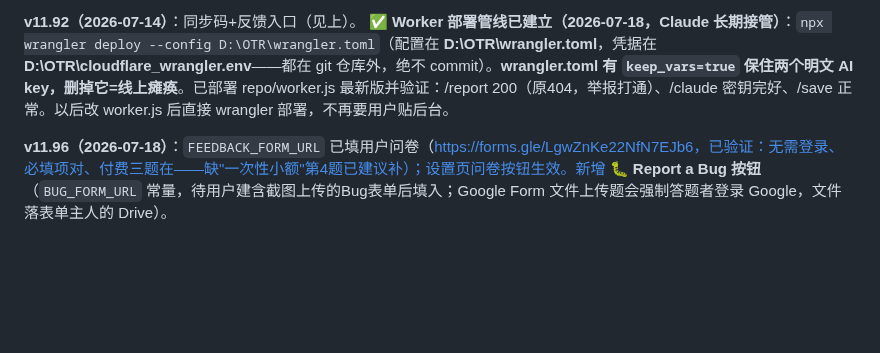
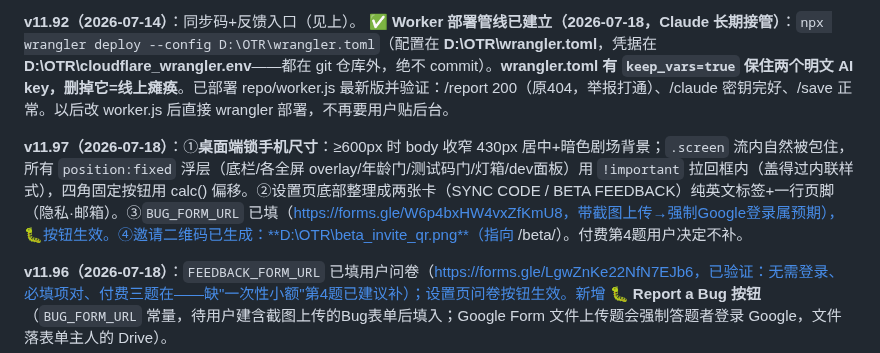
Before and after one commit to liziting2023-boop/off-the-record, a Markdown page: CLAUDE.md, the part around the change. GitHub-like rendering; blank space fills up the shorter version.

Commit message:
docs: CLAUDE.md — v11.97 desktop frame, tidy settings, bug form, QR
Co-Authored-By: Claude Opus 4.8 <noreply@anthropic.com>

```diff
--- a/CLAUDE.md
+++ b/CLAUDE.md
@@ -25,6 +25,8 @@
 
 **v11.92（2026-07-14）**：同步码+反馈入口（见上）。
 **✅ Worker 部署管线已建立（2026-07-18，Claude 长期接管）**：`npx wrangler deploy --config D:\OTR\wrangler.toml`（配置在 **D:\OTR\wrangler.toml**，凭据在 **D:\OTR\cloudflare_wrangler.env**——都在 git 仓库外，绝不 commit）。**wrangler.toml 有 `keep_vars=true` 保住两个明文 AI key，删掉它=线上瘫痪**。已部署 repo/worker.js 最新版并验证：/report 200（原404，举报打通）、/claude 密钥完好、/save 正常。以后改 worker.js 后直接 wrangler 部署，不再要用户贴后台。
+
+**v11.97（2026-07-18）**：①**桌面端锁手机尺寸**：≥600px 时 body 收窄 430px 居中+暗色剧场背景；`.screen` 流内自然被包住，所有 `position:fixed` 浮层（底栏/各全屏 overlay/年龄门/测试码门/灯箱/dev面板）用 `!important` 拉回框内（盖得过内联样式），四角固定按钮用 calc() 偏移。②设置页底部整理成两张卡（SYNC CODE / BETA FEEDBACK）纯英文标签+一行页脚（隐私·邮箱）。③`BUG_FORM_URL` 已填（https://forms.gle/W6p4bxHW4vxZfKmU8，带截图上传→强制Google登录属预期），🐛按钮生效。④邀请二维码已生成：**D:\OTR\beta_invite_qr.png**（指向 /beta/）。付费第4题用户决定不补。
 
 **v11.96（2026-07-18）**：`FEEDBACK_FORM_URL` 已填用户问卷（https://forms.gle/LgwZnKe22NfN7EJb6，已验证：无需登录、必填项对、付费三题在——缺"一次性小额"第4题已建议补）；设置页问卷按钮生效。新增 **🐛 Report a Bug 按钮**（`BUG_FORM_URL` 常量，待用户建含截图上传的Bug表单后填入；Google Form 文件上传题会强制答题者登录 Google，文件落表单主人的 Drive）。
 
```
